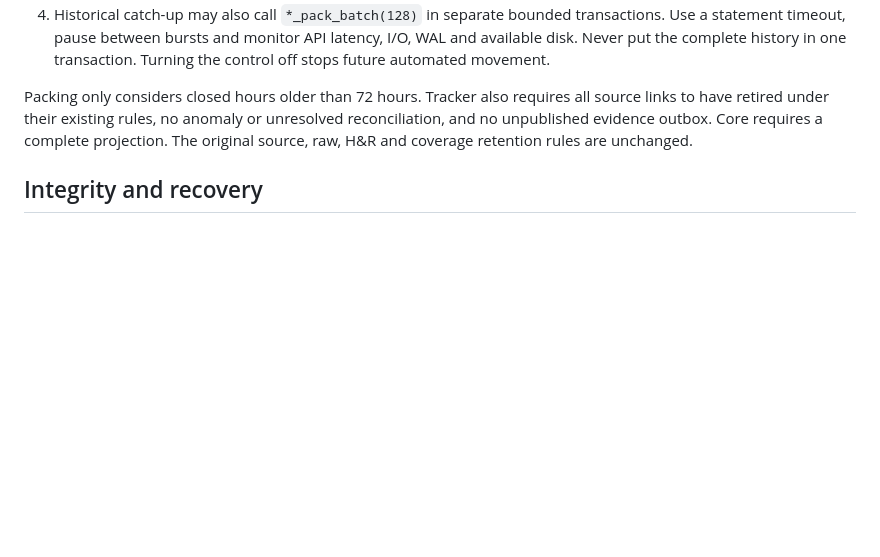
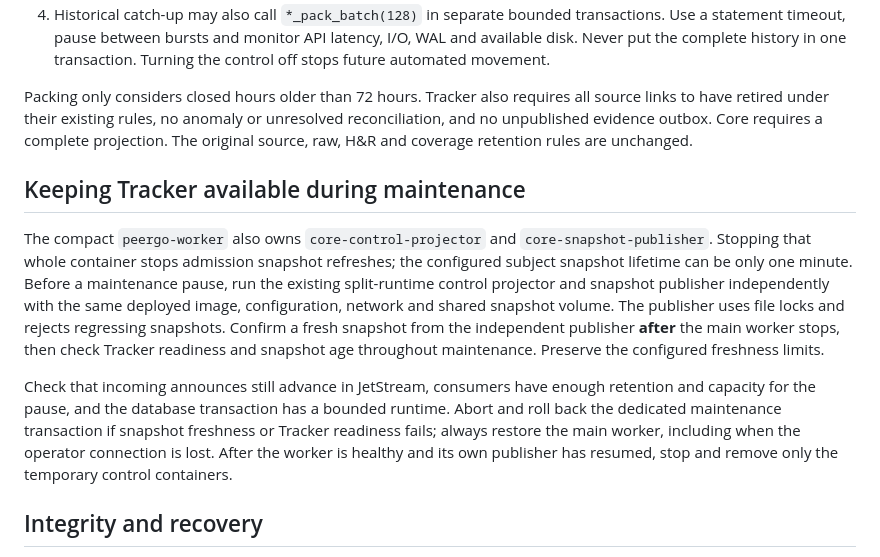
Before and after one commit to PeerGoDev/PeerGo, a Markdown page: docs/operations/evidence-packing.md, the part around the change. GitHub-like rendering; blank space fills up the shorter version.

Commit message:
Document Tracker snapshot dependencies during maintenance

```diff
--- a/docs/operations/evidence-packing.md
+++ b/docs/operations/evidence-packing.md
@@ -38,6 +38,25 @@ unresolved reconciliation, and no unpublished evidence outbox. Core requires a
 complete projection. The original source, raw, H&R and coverage retention rules
 are unchanged.
 
+## Keeping Tracker available during maintenance
+
+The compact `peergo-worker` also owns `core-control-projector` and
+`core-snapshot-publisher`. Stopping that whole container stops admission snapshot
+refreshes; the configured subject snapshot lifetime can be only one minute.
+Before a maintenance pause, run the existing split-runtime control projector and
+snapshot publisher independently with the same deployed image, configuration,
+network and shared snapshot volume. The publisher uses file locks and rejects
+regressing snapshots. Confirm a fresh snapshot from the independent publisher
+**after** the main worker stops, then check Tracker readiness and snapshot age
+throughout maintenance. Preserve the configured freshness limits.
+
+Check that incoming announces still advance in JetStream, consumers have enough
+retention and capacity for the pause, and the database transaction has a bounded
+runtime. Abort and roll back the dedicated maintenance transaction if snapshot
+freshness or Tracker readiness fails; always restore the main worker, including
+when the operator connection is lost. After the worker is healthy and its own
+publisher has resumed, stop and remove only the temporary control containers.
+
 ## Integrity and recovery
 
 An insertion guard locks the parent hour and compares every packed value and
```
